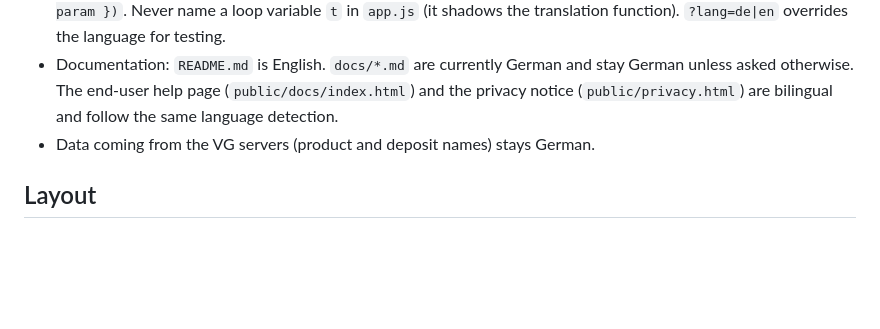
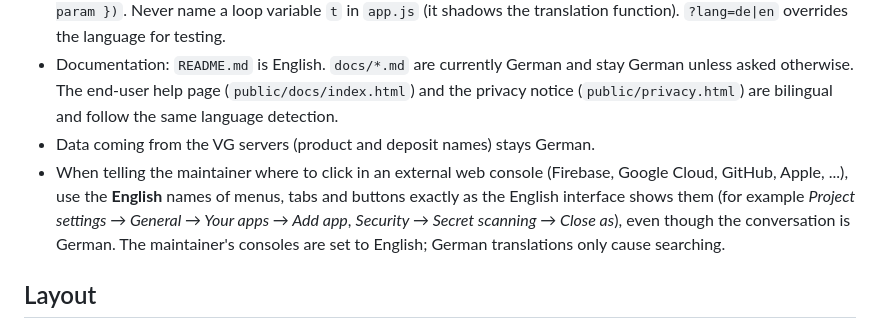
Before and after one commit to fbnrst/vg-korbjagd, a Markdown page: AGENTS.md, the part around the change. Drawn GitHub-style; blank space fills up the shorter version.

Commit message:
AGENTS.md: name console menus and buttons in English
Co-Authored-By: Claude Sonnet 5.5 <noreply@anthropic.com>

```diff
--- a/AGENTS.md
+++ b/AGENTS.md
@@ -8,6 +8,7 @@ Guidance for AI agents and humans working on **vg-korbjagd**: a shared shopping
 - **The web app UI is localised**: it follows the system language, German or English (English is the fallback). All user-visible text lives in `public/i18n.js` (`STRINGS.en` and `STRINGS.de`, keys must exist in both). Do not hard-code UI text in `app.js`; static texts in `index.html` have English defaults that `applyStatic()` replaces. Use `t('key', { param })`. Never name a loop variable `t` in `app.js` (it shadows the translation function). `?lang=de|en` overrides the language for testing.
 - Documentation: `README.md` is English. `docs/*.md` are currently German and stay German unless asked otherwise. The end-user help page (`public/docs/index.html`) and the privacy notice (`public/privacy.html`) are bilingual and follow the same language detection.
 - Data coming from the VG servers (product and deposit names) stays German.
+- When telling the maintainer where to click in an external web console (Firebase, Google Cloud, GitHub, Apple, ...), use the **English** names of menus, tabs and buttons exactly as the English interface shows them (for example *Project settings → General → Your apps → Add app*, *Security → Secret scanning → Close as*), even though the conversation is German. The maintainer's consoles are set to English; German translations only cause searching.
 
 ## Layout
 
```
